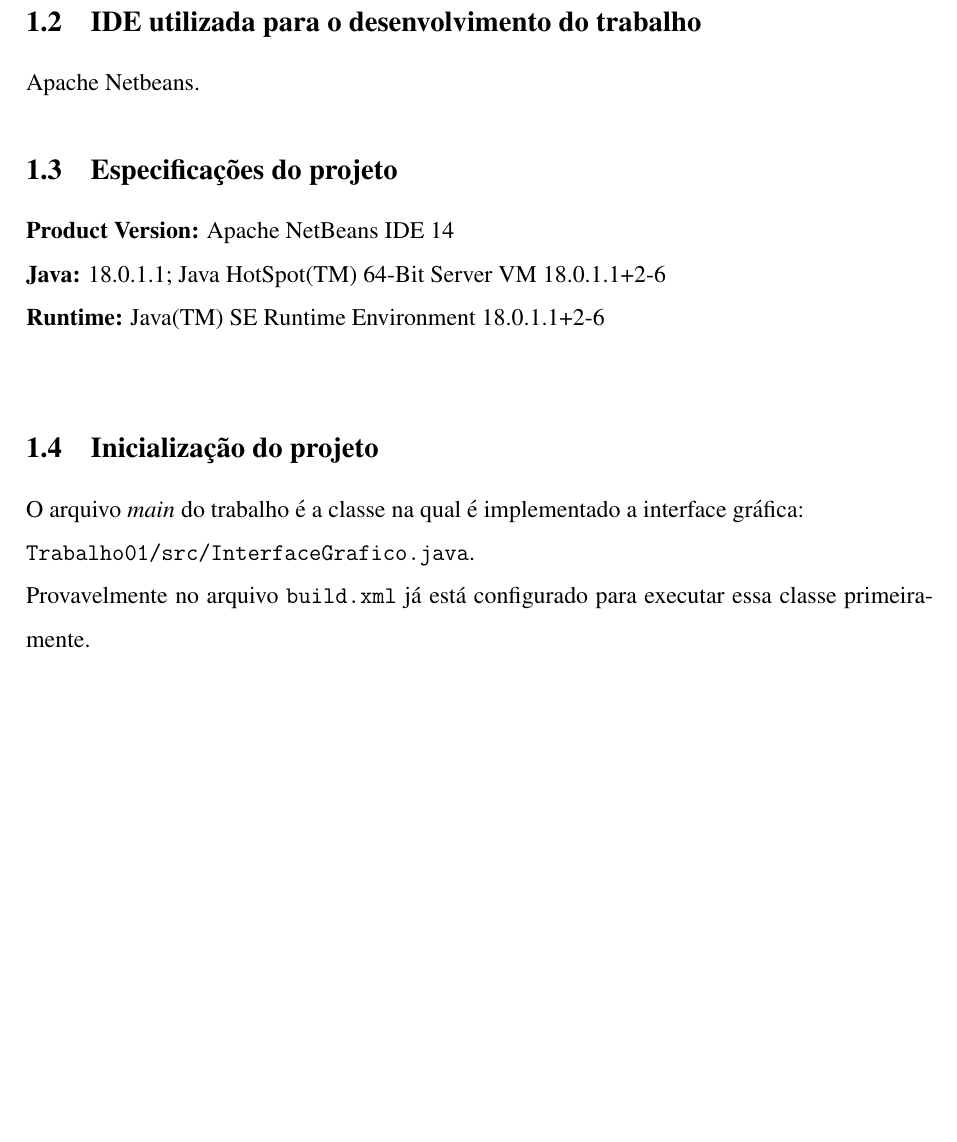
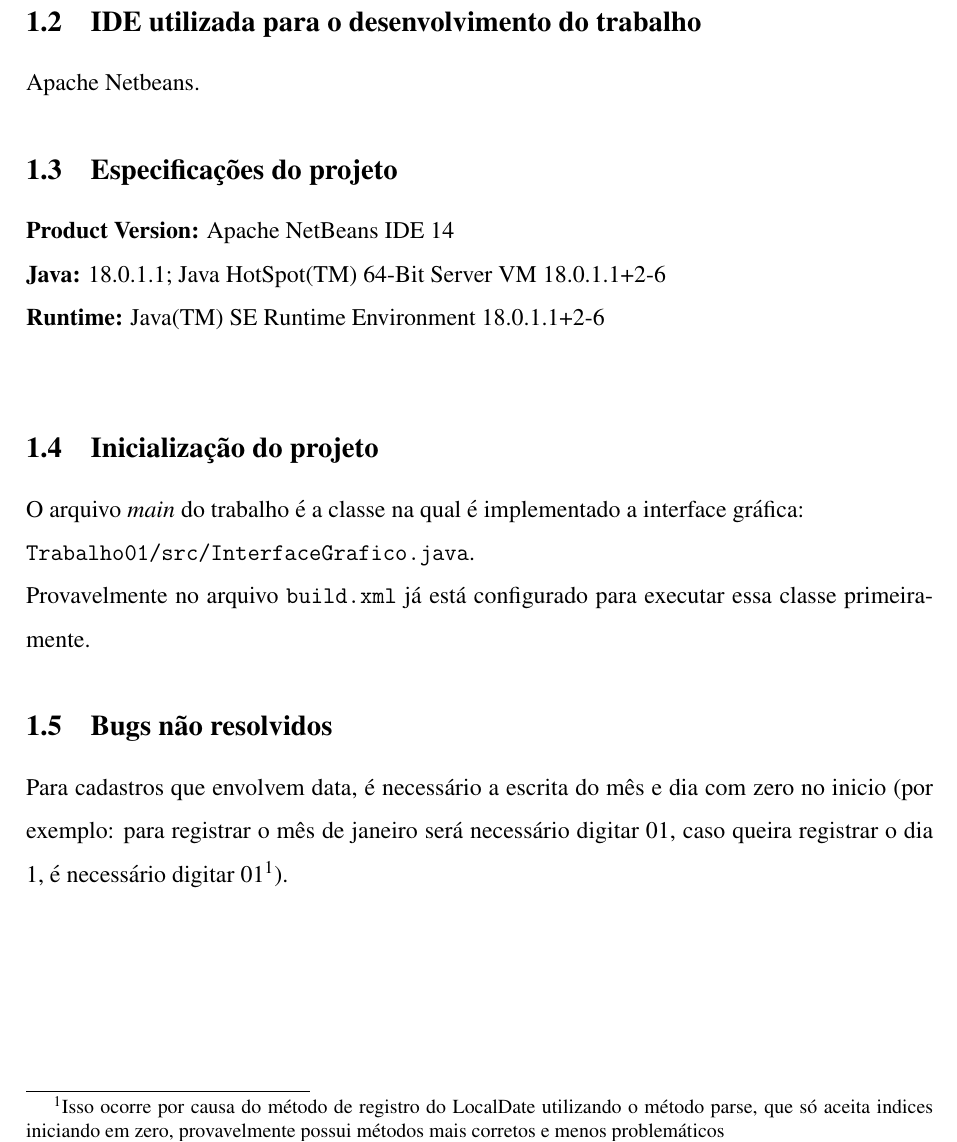
Before and after one commit to willshobwish/programacao-orientado-a-objetos-2-trabalho-1, a LaTeX document (Documentacao/main.tex, which reads Documentacao/sections/1-introducao.tex): part of page 4 of 4, cut so that both start at the same text, the shorter picture padded with empty space. Compiled offline with pdfLaTeX.

Commit message:
Adição da descrição de bug

```diff
--- a/Documentacao/sections/1-introducao.tex
+++ b/Documentacao/sections/1-introducao.tex
@@ -13,4 +13,7 @@ Apache Netbeans.
 \subsection{Inicialização do projeto}
 O arquivo \textit{main} do trabalho é a classe na qual é implementado a interface gráfica:\\\texttt{Trabalho01/src/InterfaceGrafico.java}.\\
 Provavelmente no arquivo \texttt{build.xml} já está configurado para executar essa classe primeiramente.
+
+\subsection{Bugs não resolvidos}
+Para cadastros que envolvem data, é necessário a escrita do mês e dia com zero no inicio (por exemplo: para registrar o mês de janeiro será necessário digitar 01, caso queira registrar o dia 1, é necessário digitar 01\footnote{Isso ocorre por causa do método de registro do LocalDate utilizando o método parse, que só aceita indices iniciando em zero, provavelmente possui métodos mais corretos e menos problemáticos}).
 \newpage
```
Also changed, not shown: Documentacao/main.pdf, 1 other file.
